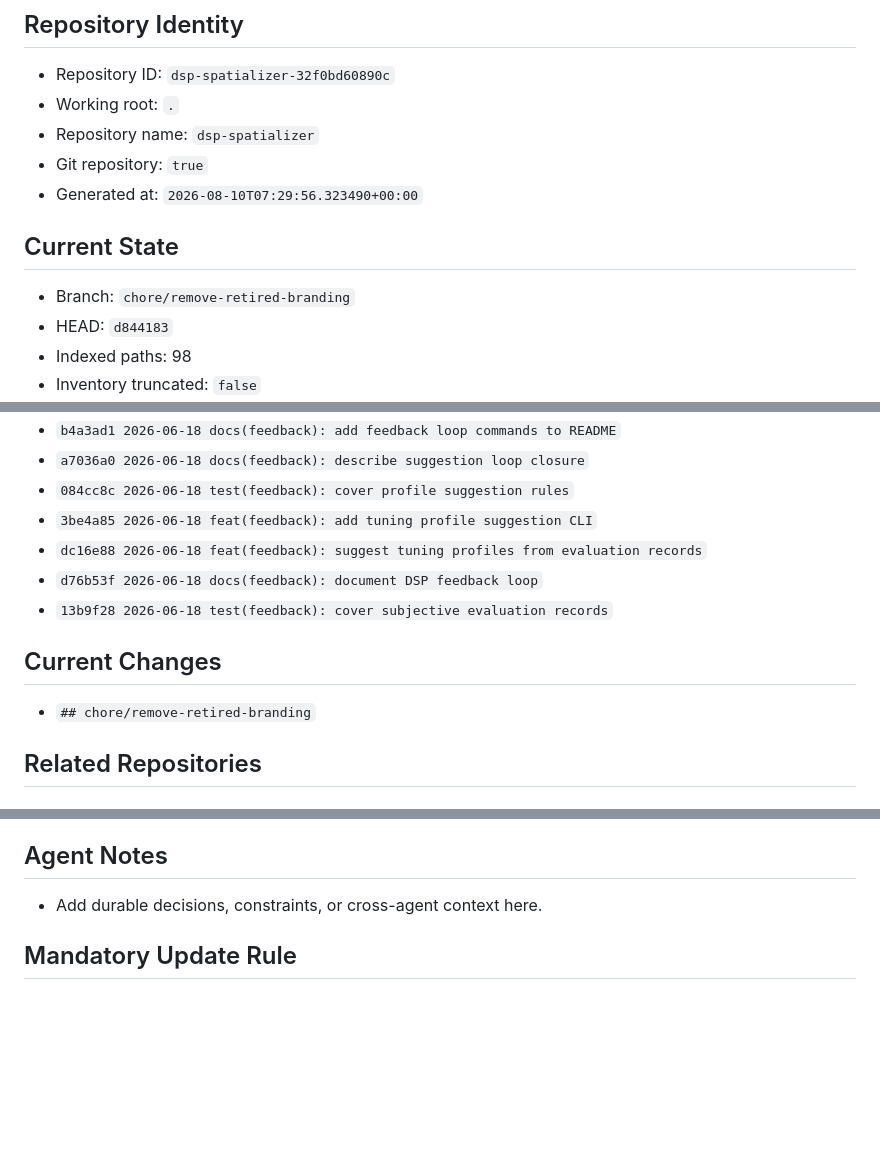
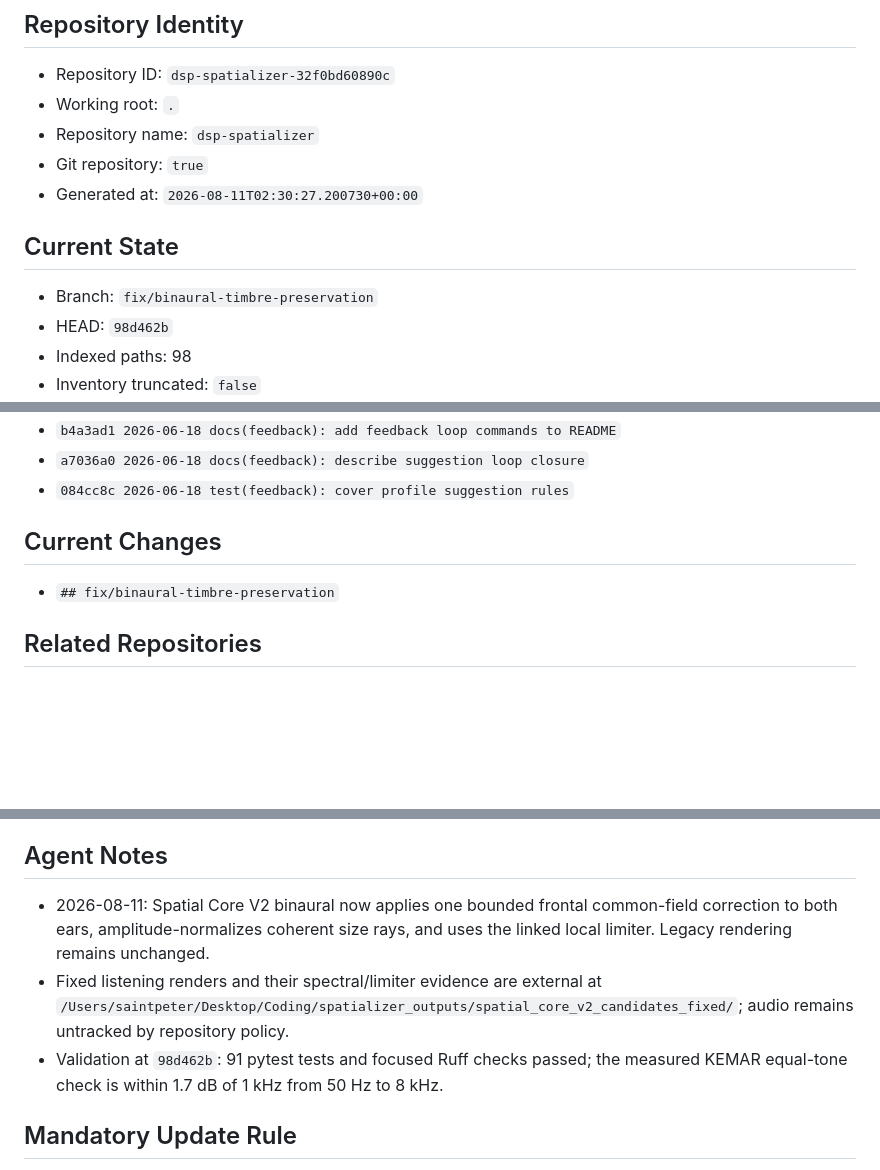
Before and after one commit to Kidrage/DSP-Spacializer, a Markdown page: PROJECT_HANDOFF.md, 3 parts joined by grey strips. GitHub-like rendering; blank space fills up the shorter version.

Commit message:
docs: refresh binaural fix handoff

```diff
--- a/PROJECT_HANDOFF.md
+++ b/PROJECT_HANDOFF.md
@@ -9,12 +9,12 @@
 - Working root: `.`
 - Repository name: `dsp-spatializer`
 - Git repository: `true`
-- Generated at: `2026-08-10T07:29:56.323490+00:00`
+- Generated at: `2026-08-11T02:30:27.200730+00:00`
 
 ## Current State
 
-- Branch: `chore/remove-retired-branding`
-- HEAD: `d844183`
+- Branch: `fix/binaural-timbre-preservation`
+- HEAD: `98d462b`
 - Indexed paths: 98
 - Inventory truncated: `false`
 - Inaccessible paths: 0
@@ -105,14 +109,10 @@
 - `b4a3ad1 2026-06-18 docs(feedback): add feedback loop commands to README`
 - `a7036a0 2026-06-18 docs(feedback): describe suggestion loop closure`
 - `084cc8c 2026-06-18 test(feedback): cover profile suggestion rules`
-- `3be4a85 2026-06-18 feat(feedback): add tuning profile suggestion CLI`
-- `dc16e88 2026-06-18 feat(feedback): suggest tuning profiles from evaluation records`
-- `d76b53f 2026-06-18 docs(feedback): document DSP feedback loop`
-- `13b9f28 2026-06-18 test(feedback): cover subjective evaluation records`
 
 ## Current Changes
 
-- `## chore/remove-retired-branding`
+- `## fix/binaural-timbre-preservation`
 
 ## Related Repositories
 
@@ -183,7 +183,14 @@
 ## Agent Notes
 
 <!-- AGENT_NOTES_START -->
-- Add durable decisions, constraints, or cross-agent context here.
+- 2026-08-11: Spatial Core V2 binaural now applies one bounded frontal
+  common-field correction to both ears, amplitude-normalizes coherent size
+  rays, and uses the linked local limiter. Legacy rendering remains unchanged.
+- Fixed listening renders and their spectral/limiter evidence are external at
+  `/Users/saintpeter/Desktop/Coding/spatializer_outputs/spatial_core_v2_candidates_fixed/`;
+  audio remains untracked by repository policy.
+- Validation at `98d462b`: 91 pytest tests and focused Ruff checks passed; the
+  measured KEMAR equal-tone check is within 1.7 dB of 1 kHz from 50 Hz to 8 kHz.
 <!-- AGENT_NOTES_END -->
 
 ## Mandatory Update Rule
```
Also changed, not shown: other parts of PROJECT_HANDOFF.md (+6 -2 lines).
